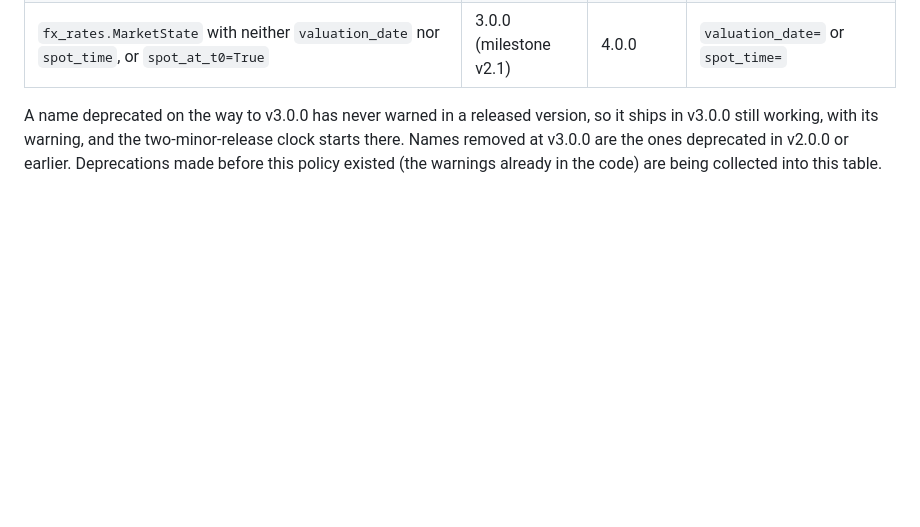
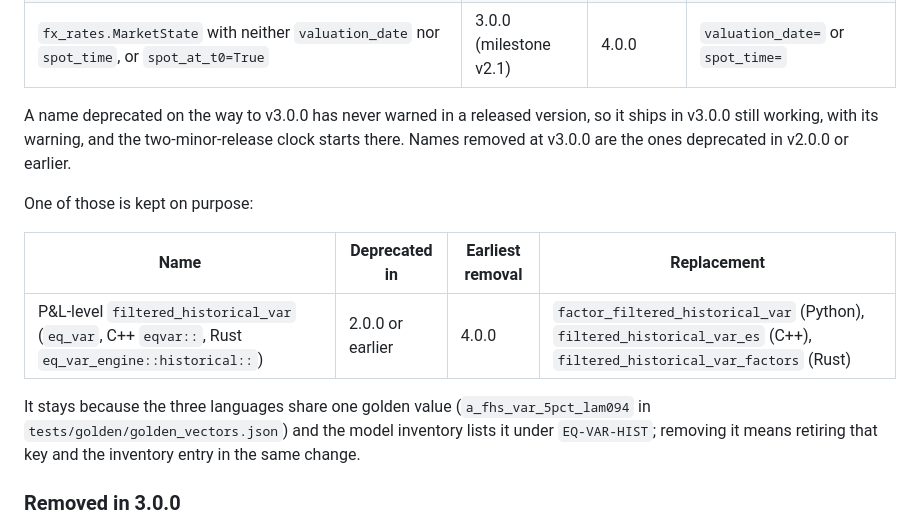
Before and after one commit to AshJha0/quant-portfolio, a Markdown page: docs/VERSIONING.md, the part around one of its changes. Drawn GitHub-style; blank space fills up the shorter version.

Commit message:
VERSIONING: list the APIs removed in v3.0.0 and the one kept (P&L-level FHS, shared golden key)
Co-Authored-By: Claude Opus 5.5 <noreply@anthropic.com>

```diff
--- a/docs/VERSIONING.md
+++ b/docs/VERSIONING.md
@@ -95,6 +95,18 @@ Following PEP 387:
 A name deprecated on the way to v3.0.0 has never warned in a released
 version, so it ships in v3.0.0 still working, with its warning, and the
 two-minor-release clock starts there. Names removed at v3.0.0 are the ones
-deprecated in v2.0.0 or earlier. Deprecations made before this policy
-existed (the warnings already in the code) are being collected into this
-table.
+deprecated in v2.0.0 or earlier.
+
+One of those is kept on purpose:
+
+| Name | Deprecated in | Earliest removal | Replacement |
+|---|---|---|---|
+| P&L-level `filtered_historical_var` (`eq_var`, C++ `eqvar::`, Rust `eq_var_engine::historical::`) | 2.0.0 or earlier | 4.0.0 | `factor_filtered_historical_var` (Python), `filtered_historical_var_es` (C++), `filtered_historical_var_factors` (Rust) |
+
+It stays because the three languages share one golden value
+(`a_fhs_var_5pct_lam094` in `tests/golden/golden_vectors.json`) and the
+model inventory lists it under `EQ-VAR-HIST`; removing it means retiring
+that key and the inventory entry in the same change.
+
+### Removed in 3.0.0
+
```
Also changed, not shown: other parts of docs/VERSIONING.md (+25 -0 lines).
